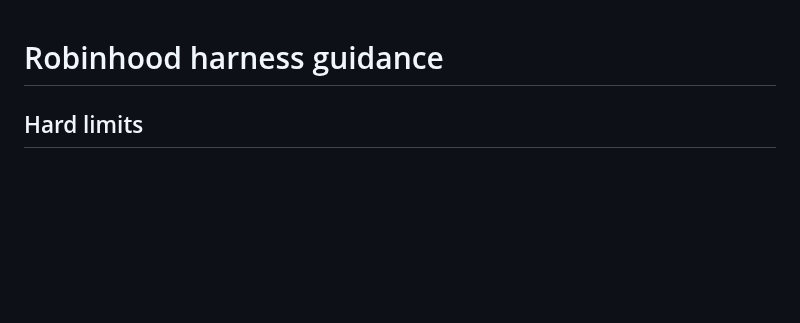
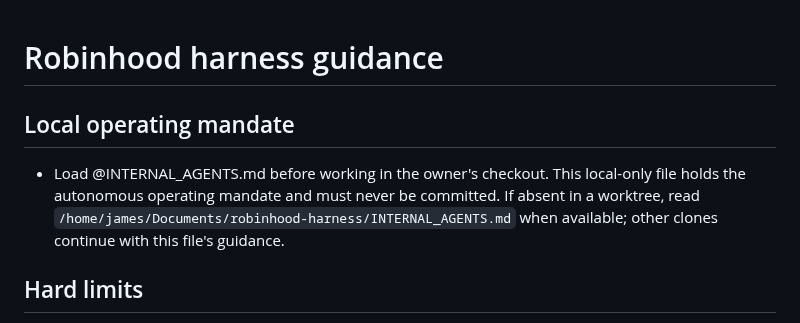
Before and after one commit to hffmnnj/longbow, a Markdown page: AGENTS.md, the part around the change. Drawn GitHub-style; blank space fills up the shorter version.

Commit message:
docs: load the local Longbow operating mandate

```diff
--- a/AGENTS.md
+++ b/AGENTS.md
@@ -1,4 +1,7 @@
 # Robinhood harness guidance
+
+## Local operating mandate
+- Load @INTERNAL_AGENTS.md before working in the owner's checkout. This local-only file holds the autonomous operating mandate and must never be committed. If absent in a worktree, read `/home/james/Documents/robinhood-harness/INTERNAL_AGENTS.md` when available; other clones continue with this file's guidance.
 
 ## Hard limits
 - Orders reach Robinhood only through `submit_order` (risk engine, review, place). Never expose Robinhood `place_*` tools to the model or bypass `apps/server/src/risk/gate.ts`.
```
